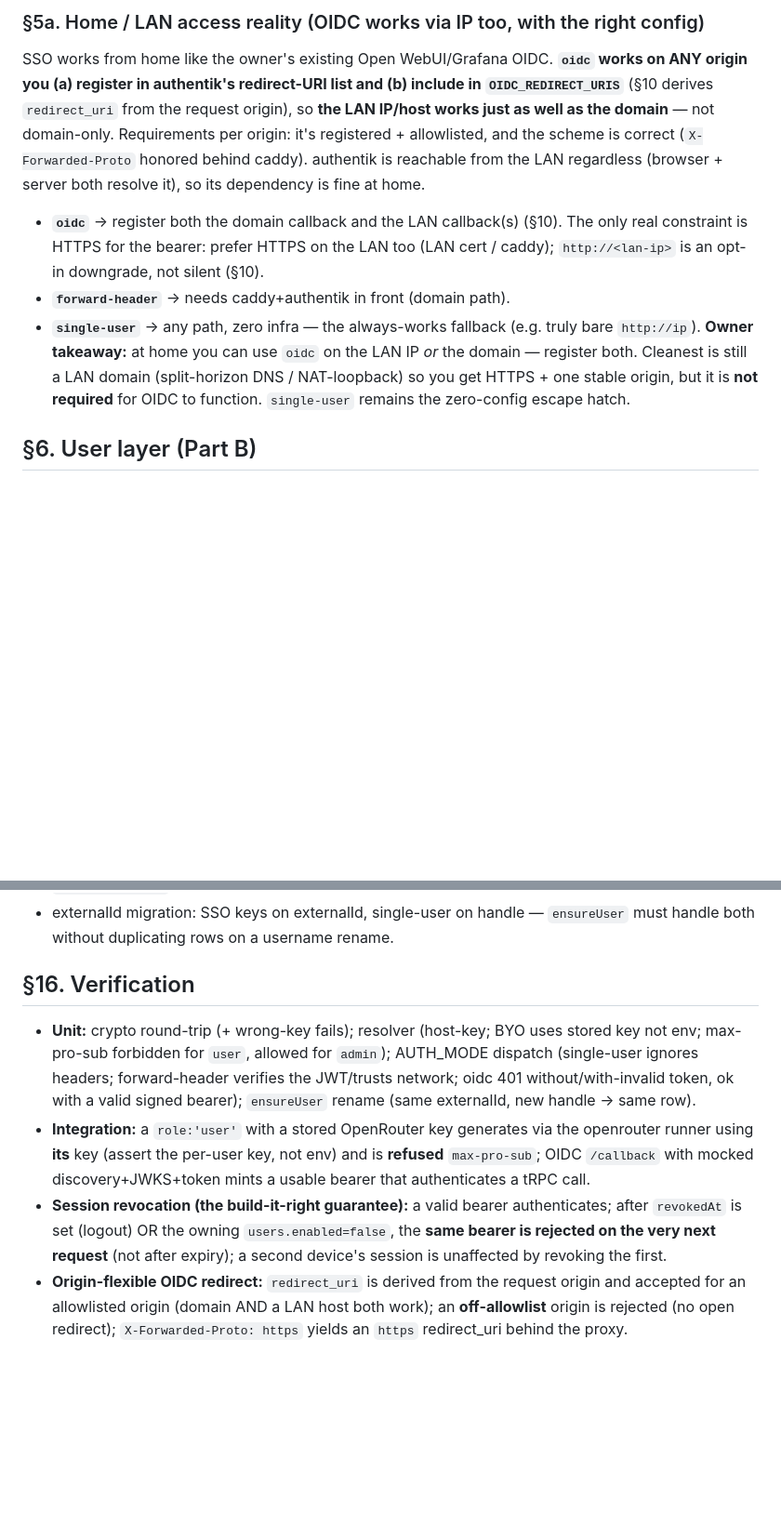
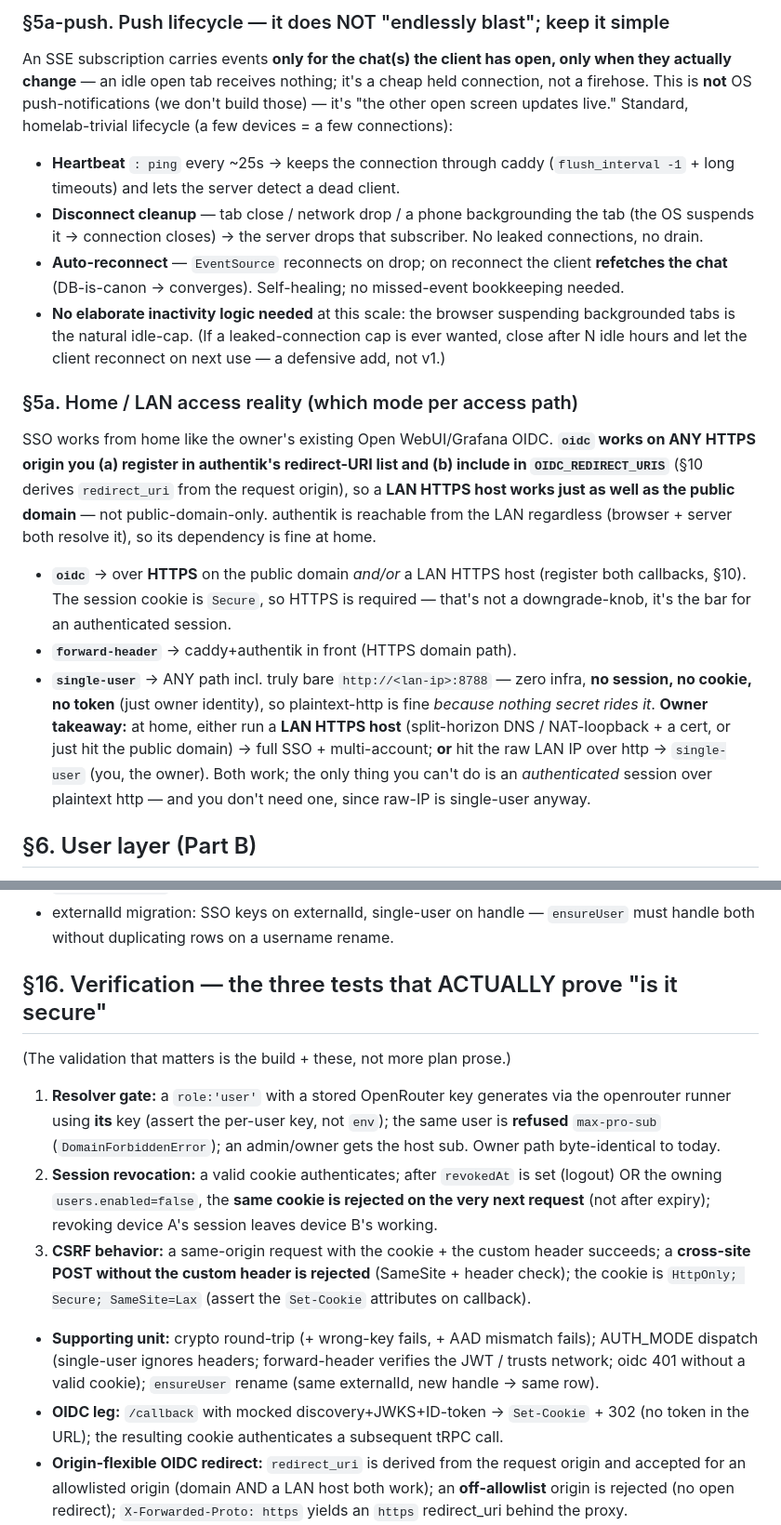
Before and after one commit to Inktomi93/neo-tavern, a Markdown page: docs/auth-and-credentials-plan.md, 2 parts joined by grey strips. Shown at 93% size. Drawn GitHub-style; blank space fills up the shorter version.

```diff
--- a/docs/auth-and-credentials-plan.md
+++ b/docs/auth-and-credentials-plan.md
@@ -220,19 +235,35 @@ cookie.* We choose **server-backed** (build it right the first time):
 
-### §5a. Home / LAN access reality (OIDC works via IP too, with the right config)
-SSO works from home like the owner's existing Open WebUI/Grafana OIDC. **`oidc` works on ANY origin
-you (a) register in authentik's redirect-URI list and (b) include in `OIDC_REDIRECT_URIS`** (§10
-derives `redirect_uri` from the request origin), so **the LAN IP/host works just as well as the
-domain** — not domain-only. Requirements per origin: it's registered + allowlisted, and the scheme is
-correct (`X-Forwarded-Proto` honored behind caddy). authentik is reachable from the LAN regardless
-(browser + server both resolve it), so its dependency is fine at home.
-- **`oidc`** → register both the domain callback and the LAN callback(s) (§10). The only real
-  constraint is HTTPS for the bearer: prefer HTTPS on the LAN too (LAN cert / caddy); `http://<lan-ip>`
-  is an opt-in downgrade, not silent (§10).
-- **`forward-header`** → needs caddy+authentik in front (domain path).
-- **`single-user`** → any path, zero infra — the always-works fallback (e.g. truly bare `http://ip`).
-**Owner takeaway:** at home you can use `oidc` on the LAN IP *or* the domain — register both. Cleanest
-is still a LAN domain (split-horizon DNS / NAT-loopback) so you get HTTPS + one stable origin, but it
-is **not required** for OIDC to function. `single-user` remains the zero-config escape hatch.
+### §5a-push. Push lifecycle — it does NOT "endlessly blast"; keep it simple
+An SSE subscription carries events **only for the chat(s) the client has open, only when they actually
+change** — an idle open tab receives nothing; it's a cheap held connection, not a firehose. This is
+**not** OS push-notifications (we don't build those) — it's "the other open screen updates live."
+Standard, homelab-trivial lifecycle (a few devices = a few connections):
+- **Heartbeat** `: ping` every ~25s → keeps the connection through caddy (`flush_interval -1` + long
+  timeouts) and lets the server detect a dead client.
+- **Disconnect cleanup** — tab close / network drop / a phone backgrounding the tab (the OS suspends
+  it → connection closes) → the server drops that subscriber. No leaked connections, no drain.
+- **Auto-reconnect** — `EventSource` reconnects on drop; on reconnect the client **refetches the chat**
+  (DB-is-canon → converges). Self-healing; no missed-event bookkeeping needed.
+- **No elaborate inactivity logic needed** at this scale: the browser suspending backgrounded tabs is
+  the natural idle-cap. (If a leaked-connection cap is ever wanted, close after N idle hours and let
+  the client reconnect on next use — a defensive add, not v1.)
+
+### §5a. Home / LAN access reality (which mode per access path)
+SSO works from home like the owner's existing Open WebUI/Grafana OIDC. **`oidc` works on ANY HTTPS
+origin you (a) register in authentik's redirect-URI list and (b) include in `OIDC_REDIRECT_URIS`** (§10
+derives `redirect_uri` from the request origin), so a **LAN HTTPS host works just as well as the public
+domain** — not public-domain-only. authentik is reachable from the LAN regardless (browser + server
+both resolve it), so its dependency is fine at home.
+- **`oidc`** → over **HTTPS** on the public domain *and/or* a LAN HTTPS host (register both callbacks,
+  §10). The session cookie is `Secure`, so HTTPS is required — that's not a downgrade-knob, it's the
+  bar for an authenticated session.
+- **`forward-header`** → caddy+authentik in front (HTTPS domain path).
+- **`single-user`** → ANY path incl. truly bare `http://<lan-ip>:8788` — zero infra, **no session, no
+  cookie, no token** (just owner identity), so plaintext-http is fine *because nothing secret rides it*.
+**Owner takeaway:** at home, either run a **LAN HTTPS host** (split-horizon DNS / NAT-loopback + a cert,
+or just hit the public domain) → full SSO + multi-account; **or** hit the raw LAN IP over http →
+`single-user` (you, the owner). Both work; the only thing you can't do is an *authenticated* session
+over plaintext http — and you don't need one, since raw-IP is single-user anyway.
 
 ## §6. User layer (Part B)
 - **Admin/owner determination — two sources, group preferred (matches the Grafana pattern):**
@@ -367,17 +413,23 @@ null, enabled true, role already admin from migration 0025; no sessions until fi
 - externalId migration: SSO keys on externalId, single-user on handle — `ensureUser` must handle both
   without duplicating rows on a username rename.
 
-## §16. Verification
-- **Unit:** crypto round-trip (+ wrong-key fails); resolver (host-key; BYO uses stored key not env;
-  max-pro-sub forbidden for `user`, allowed for `admin`); AUTH_MODE dispatch (single-user ignores
-  headers; forward-header verifies the JWT/trusts network; oidc 401 without/with-invalid token, ok
-  with a valid signed bearer); `ensureUser` rename (same externalId, new handle → same row).
-- **Integration:** a `role:'user'` with a stored OpenRouter key generates via the openrouter runner
-  using **its** key (assert the per-user key, not env) and is **refused** `max-pro-sub`; OIDC
-  `/callback` with mocked discovery+JWKS+token mints a usable bearer that authenticates a tRPC call.
-- **Session revocation (the build-it-right guarantee):** a valid bearer authenticates; after
-  `revokedAt` is set (logout) OR the owning `users.enabled=false`, the **same bearer is rejected on the
-  very next request** (not after expiry); a second device's session is unaffected by revoking the first.
+## §16. Verification — the three tests that ACTUALLY prove "is it secure"
+(The validation that matters is the build + these, not more plan prose.)
+1. **Resolver gate:** a `role:'user'` with a stored OpenRouter key generates via the openrouter runner
+   using **its** key (assert the per-user key, not `env`); the same user is **refused** `max-pro-sub`
+   (`DomainForbiddenError`); an admin/owner gets the host sub. Owner path byte-identical to today.
+2. **Session revocation:** a valid cookie authenticates; after `revokedAt` is set (logout) OR the
+   owning `users.enabled=false`, the **same cookie is rejected on the very next request** (not after
+   expiry); revoking device A's session leaves device B's working.
+3. **CSRF behavior:** a same-origin request with the cookie + the custom header succeeds; a
+   **cross-site POST without the custom header is rejected** (SameSite + header check); the cookie is
+   `HttpOnly; Secure; SameSite=Lax` (assert the `Set-Cookie` attributes on callback).
+
+- **Supporting unit:** crypto round-trip (+ wrong-key fails, + AAD mismatch fails); AUTH_MODE dispatch
+  (single-user ignores headers; forward-header verifies the JWT / trusts network; oidc 401 without a
+  valid cookie); `ensureUser` rename (same externalId, new handle → same row).
+- **OIDC leg:** `/callback` with mocked discovery+JWKS+ID-token → `Set-Cookie` + 302 (no token in the
+  URL); the resulting cookie authenticates a subsequent tRPC call.
 - **Origin-flexible OIDC redirect:** `redirect_uri` is derived from the request origin and accepted
   for an allowlisted origin (domain AND a LAN host both work); an **off-allowlist** origin is rejected
   (no open redirect); `X-Forwarded-Proto: https` yields an `https` redirect_uri behind the proxy.
```
Also changed, not shown: other parts of docs/auth-and-credentials-plan.md (+98 -68 lines), CLAUDE.md (+13 -11 lines), docs/data-model.md (+2 -1 lines).
